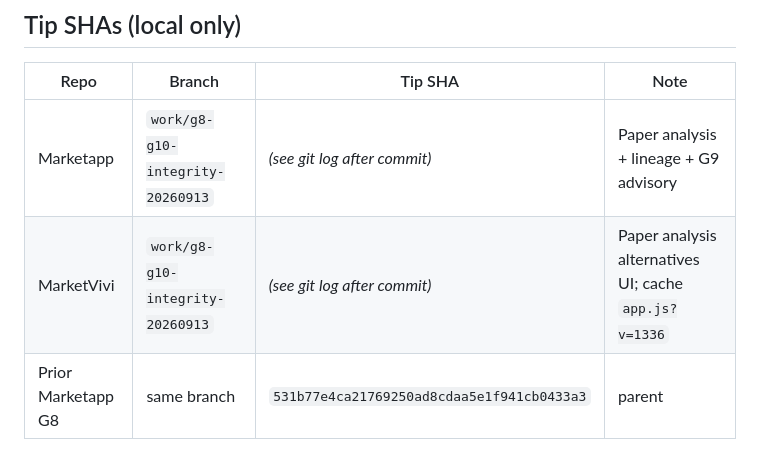
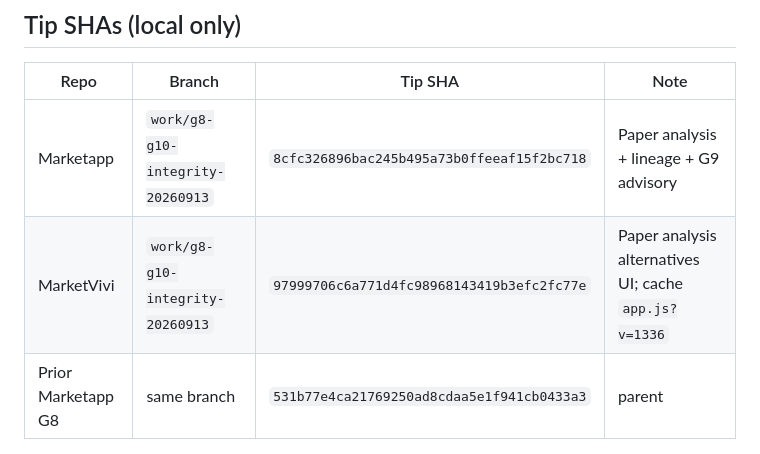
Before and after one commit to vivekashokan007-cloud/MarketVivi, a Markdown page: docs/PAPER_G9_PROGRESS.md, the part around the change. GitHub-like rendering.

Commit message:
docs: record Paper/G9 local tip SHAs in PAPER_G9_PROGRESS

```diff
--- a/docs/PAPER_G9_PROGRESS.md
+++ b/docs/PAPER_G9_PROGRESS.md
@@ -9,8 +9,8 @@ Successor to / continuation of `G8_PROGRESS.md` (G8 tip retained as parent commi
 
 | Repo | Branch | Tip SHA | Note |
 |---|---|---|---|
-| Marketapp | `work/g8-g10-integrity-20260913` | *(see git log after commit)* | Paper analysis + lineage + G9 advisory |
-| MarketVivi | `work/g8-g10-integrity-20260913` | *(see git log after commit)* | Paper analysis alternatives UI; cache `app.js?v=1336` |
+| Marketapp | `work/g8-g10-integrity-20260913` | `8cfc326896bac245b495a73b0ffeeaf15f2bc718` | Paper analysis + lineage + G9 advisory |
+| MarketVivi | `work/g8-g10-integrity-20260913` | `97999706c6a771d4fc98968143419b3efc2fc77e` | Paper analysis alternatives UI; cache `app.js?v=1336` |
 | Prior Marketapp G8 | same branch | `531b77e4ca21769250ad8cdaa5e1f941cb0433a3` | parent |
 
 ## A) Paper lane (sole experimental lane)
```
